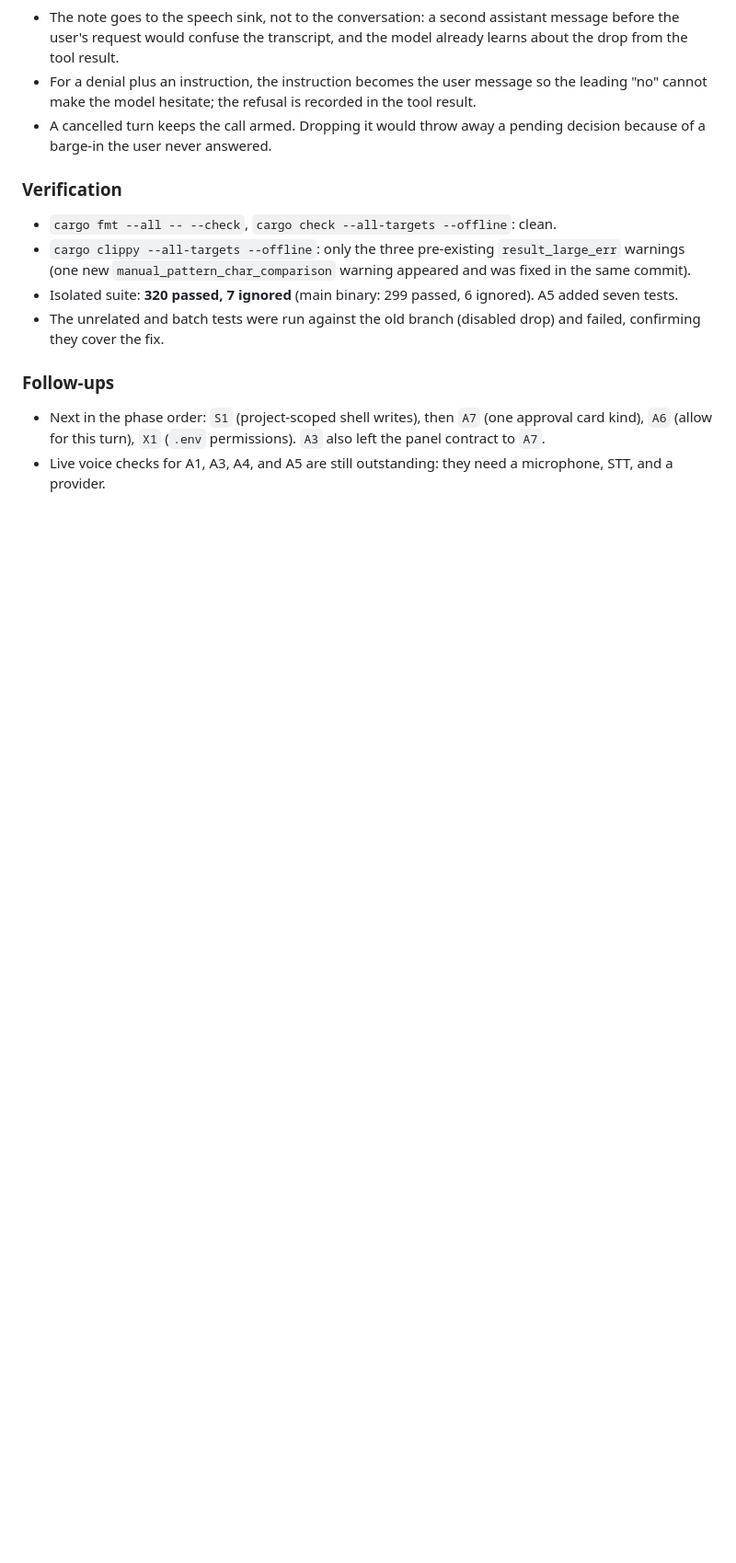
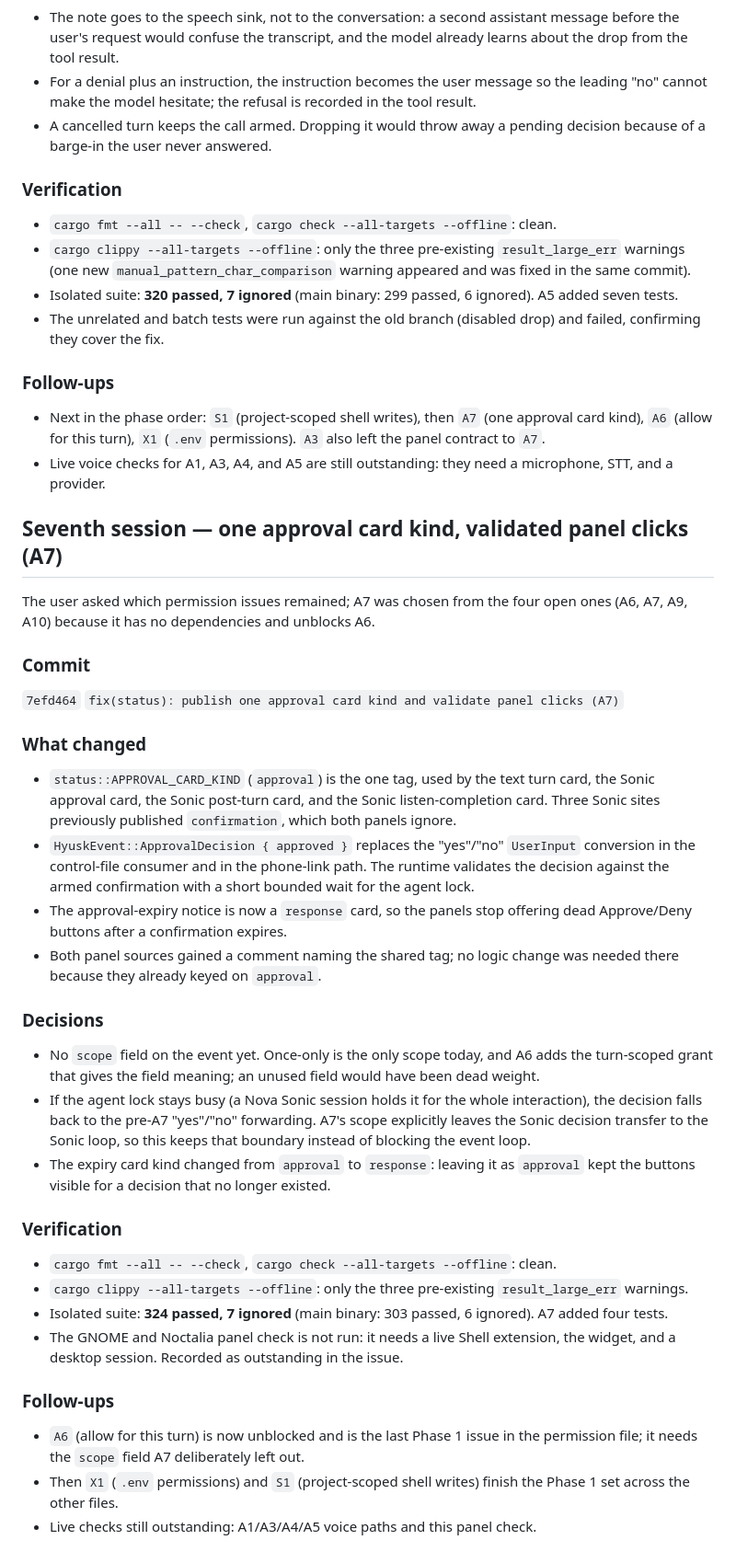
Before and after one commit to Goutam-11/hyusk, a Markdown page: memory/SESSION-2026-10-29.md, the part around the change. Shown at 92% size. Drawn GitHub-style; blank space fills up the shorter version.

Commit message:
docs(issues): record the A7 closing commit
Fill the hash into the A7 status line and log the session: the shared card
kind, the validated decision event, the busy-lock fallback, verification, and
the outstanding manual panel check.

```diff
--- a/memory/SESSION-2026-10-29.md
+++ b/memory/SESSION-2026-10-29.md
@@ -410,3 +410,58 @@ Continued on "proceed to a5". A5 only.
   permissions). `A3` also left the panel contract to `A7`.
 - Live voice checks for A1, A3, A4, and A5 are still outstanding: they need a
   microphone, STT, and a provider.
+
+## Seventh session — one approval card kind, validated panel clicks (A7)
+
+The user asked which permission issues remained; A7 was chosen from the four
+open ones (A6, A7, A9, A10) because it has no dependencies and unblocks A6.
+
+### Commit
+
+`7efd464` `fix(status): publish one approval card kind and validate panel clicks (A7)`
+
+### What changed
+
+- `status::APPROVAL_CARD_KIND` (`approval`) is the one tag, used by the text
+  turn card, the Sonic approval card, the Sonic post-turn card, and the Sonic
+  listen-completion card. Three Sonic sites previously published
+  `confirmation`, which both panels ignore.
+- `HyuskEvent::ApprovalDecision { approved }` replaces the "yes"/"no"
+  `UserInput` conversion in the control-file consumer and in the phone-link
+  path. The runtime validates the decision against the armed confirmation with
+  a short bounded wait for the agent lock.
+- The approval-expiry notice is now a `response` card, so the panels stop
+  offering dead Approve/Deny buttons after a confirmation expires.
+- Both panel sources gained a comment naming the shared tag; no logic change
+  was needed there because they already keyed on `approval`.
+
+### Decisions
+
+- No `scope` field on the event yet. Once-only is the only scope today, and A6
+  adds the turn-scoped grant that gives the field meaning; an unused field would
+  have been dead weight.
+- If the agent lock stays busy (a Nova Sonic session holds it for the whole
+  interaction), the decision falls back to the pre-A7 "yes"/"no" forwarding.
+  A7's scope explicitly leaves the Sonic decision transfer to the Sonic loop, so
+  this keeps that boundary instead of blocking the event loop.
+- The expiry card kind changed from `approval` to `response`: leaving it as
+  `approval` kept the buttons visible for a decision that no longer existed.
+
+### Verification
+
+- `cargo fmt --all -- --check`, `cargo check --all-targets --offline`: clean.
+- `cargo clippy --all-targets --offline`: only the three pre-existing
+  `result_large_err` warnings.
+- Isolated suite: **324 passed, 7 ignored** (main binary: 303 passed, 6
+  ignored). A7 added four tests.
+- The GNOME and Noctalia panel check is not run: it needs a live Shell
+  extension, the widget, and a desktop session. Recorded as outstanding in the
+  issue.
+
+### Follow-ups
+
+- `A6` (allow for this turn) is now unblocked and is the last Phase 1 issue in
+  the permission file; it needs the `scope` field A7 deliberately left out.
+- Then `X1` (`.env` permissions) and `S1` (project-scoped shell writes) finish
+  the Phase 1 set across the other files.
+- Live checks still outstanding: A1/A3/A4/A5 voice paths and this panel check.
```
Also changed, not shown: issues/PERMISSION_ISSUE.md (+1 -1 lines).
